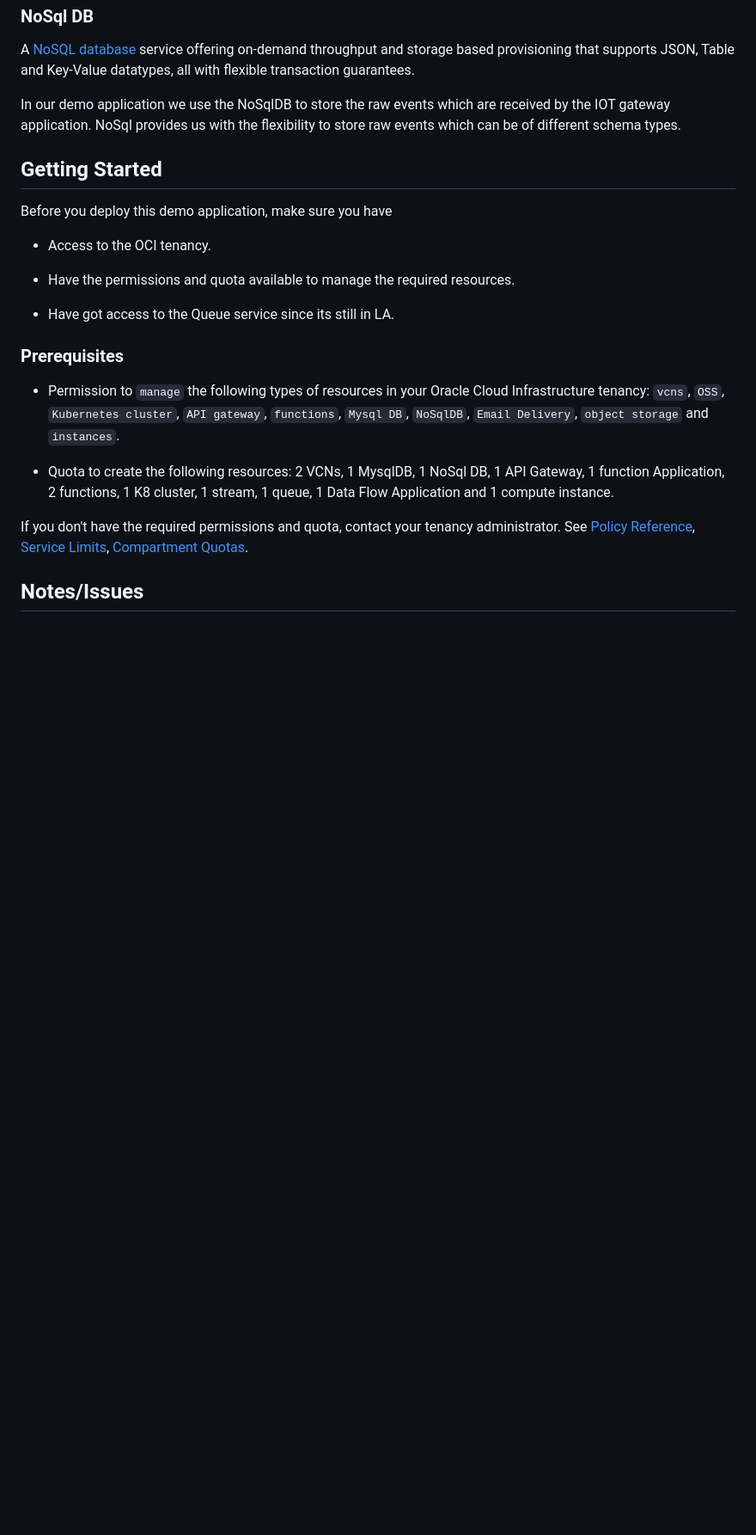
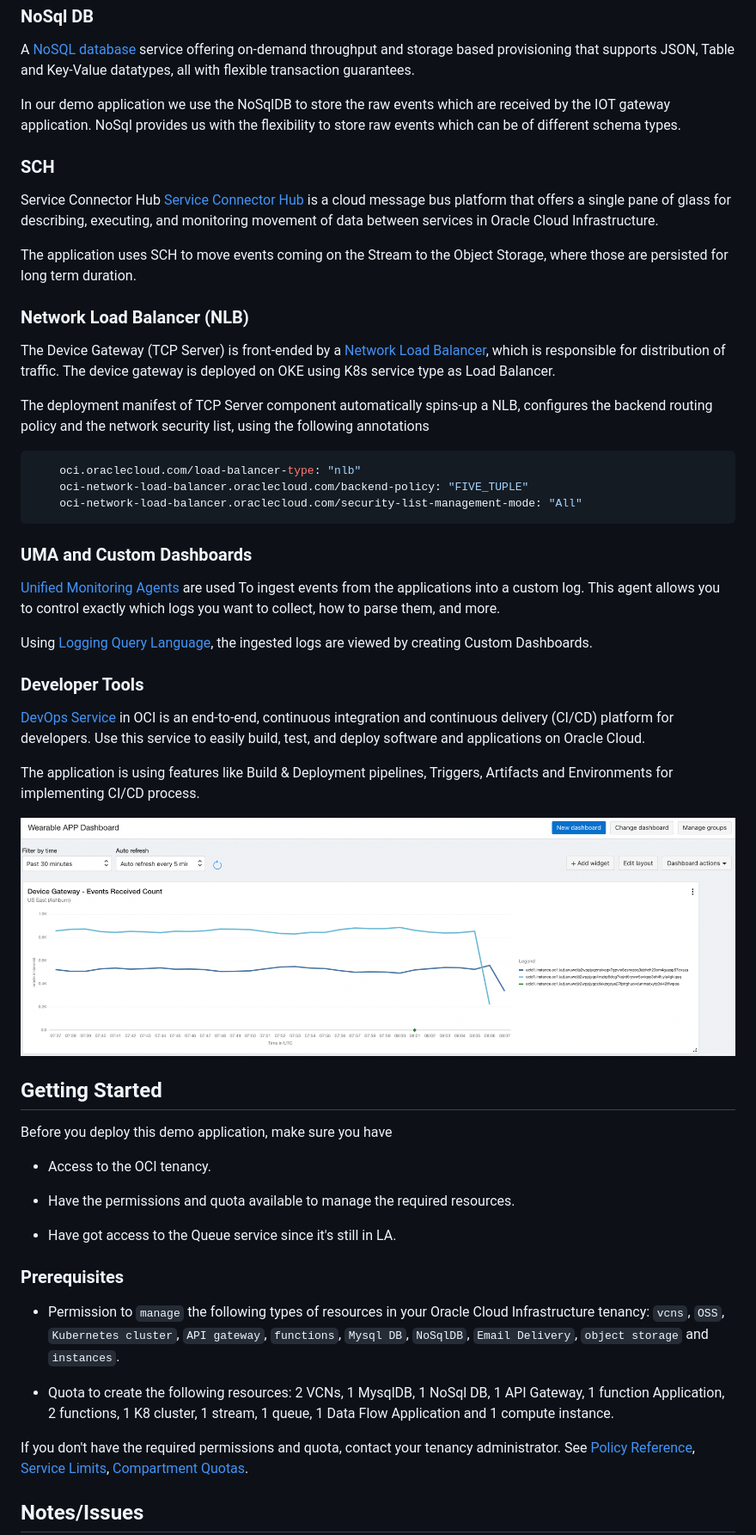
Before and after one commit to oracle-devrel/oci-wearable-health-app, a Markdown page: README.md, the part around one of its changes. Shown at 86% size. GitHub-like rendering; pictures changed too: images/Custom-Dashboard.png (added); blank space fills up the shorter version.

Commit message:
added more services info in README

````diff
--- a/README.md
+++ b/README.md
@@ -74,6 +74,38 @@ A [NoSQL database](https://docs.oracle.com/en-us/iaas/nosql-database/index.html)
 
 In our demo application we use the NoSqlDB to store the raw events which are received by the IOT gateway application. NoSql provides us with the flexibility to store raw events which can be of different schema types.
 
+### SCH
+
+Service Connector Hub [Service Connector Hub](https://docs.oracle.com/en-us/iaas/Content/service-connector-hub/overview.htm) is a cloud message bus platform that offers a single pane of glass for describing, executing, and monitoring movement of data between services in Oracle Cloud Infrastructure.
+
+The application uses SCH to move events coming on the Stream to the Object Storage, where those are persisted for long term duration.
+
+### Network Load Balancer (NLB)
+
+The Device Gateway (TCP Server) is front-ended by a [Network Load Balancer](https://docs.oracle.com/en-us/iaas/Content/NetworkLoadBalancer/overview.htm), which is responsible for distribution of traffic. The device gateway is deployed on OKE using K8s service type as Load Balancer.
+
+The deployment manifest of TCP Server component automatically spins-up a NLB, configures the backend routing policy and the network security list, using the following annotations
+
+``` Java
+    oci.oraclecloud.com/load-balancer-type: "nlb"
+    oci-network-load-balancer.oraclecloud.com/backend-policy: "FIVE_TUPLE"
+    oci-network-load-balancer.oraclecloud.com/security-list-management-mode: "All"
+```
+
+### UMA and Custom Dashboards
+
+[Unified Monitoring Agents](https://docs.oracle.com/en-us/iaas/Content/Logging/Concepts/agent_management.htm) are used To ingest events from the applications into a custom log. This agent allows you to control exactly which logs you want to collect, how to parse them, and more.
+
+Using [Logging Query Language](https://docs.oracle.com/en-us/iaas/Content/Logging/Reference/query_language_specification.htm), the ingested logs are viewed by creating Custom Dashboards.
+
+### Developer Tools
+
+[DevOps Service](https://docs.oracle.com/en-us/iaas/Content/devops/using/getting_started.htm) in OCI is an end-to-end, continuous integration and continuous delivery (CI/CD) platform for developers. Use this service to easily build, test, and deploy software and applications on Oracle Cloud.
+
+The application is using features like Build & Deployment pipelines, Triggers, Artifacts and Environments for implementing CI/CD process.
+
+![Custom-Dashboard](./images/Custom-Dashboard.png)
+
 ## Getting Started
 
 Before you deploy this demo application, make sure you have
@@ -82,7 +114,7 @@ Before you deploy this demo application, make sure you have
 
 * Have the permissions and quota available to manage the required resources.
 
-* Have got access to the Queue service since its still in LA.
+* Have got access to the Queue service since it's still in LA.
 
 ### Prerequisites
 
````
Also changed, not shown: other parts of README.md (+2 -2 lines), 1 other file.
